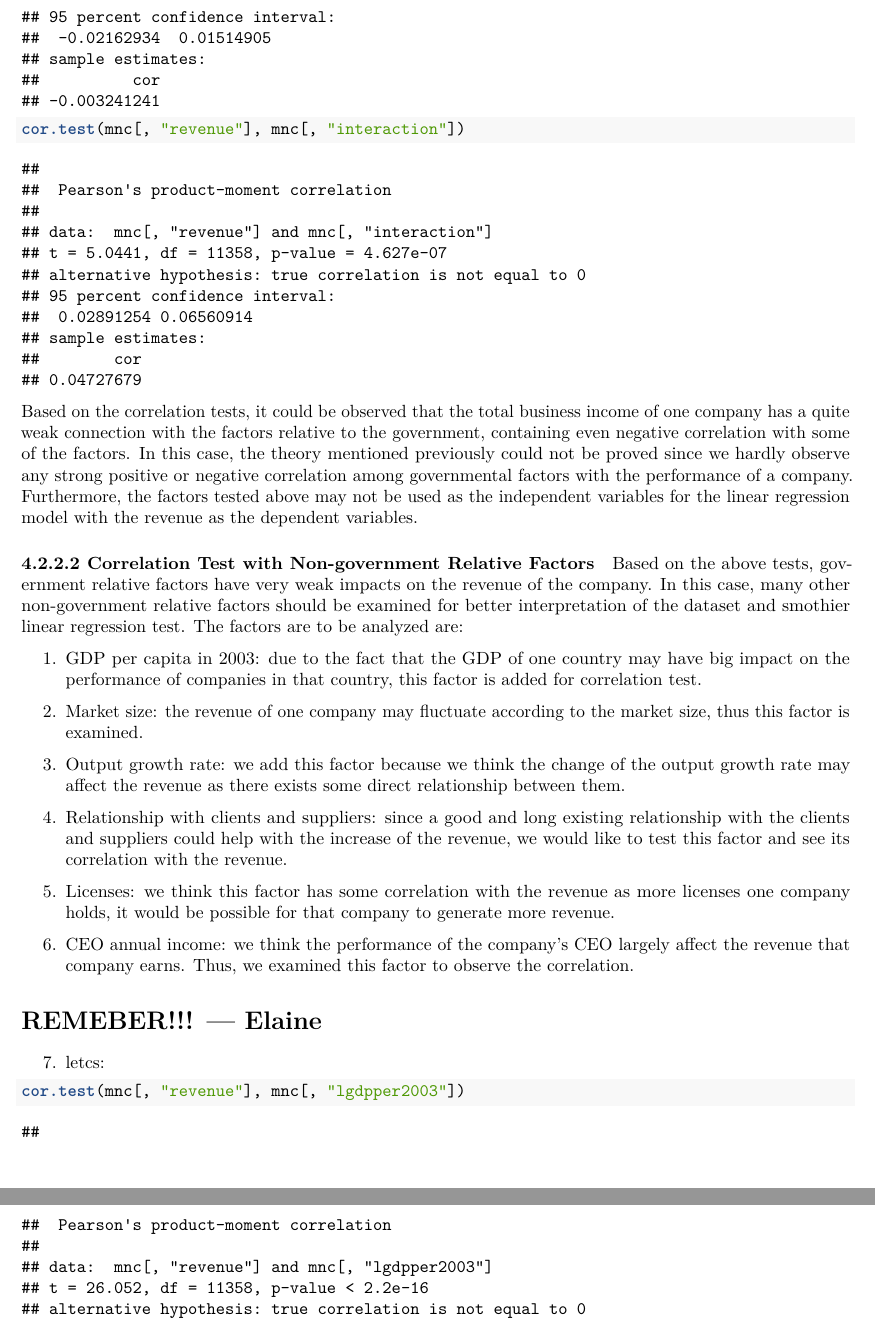
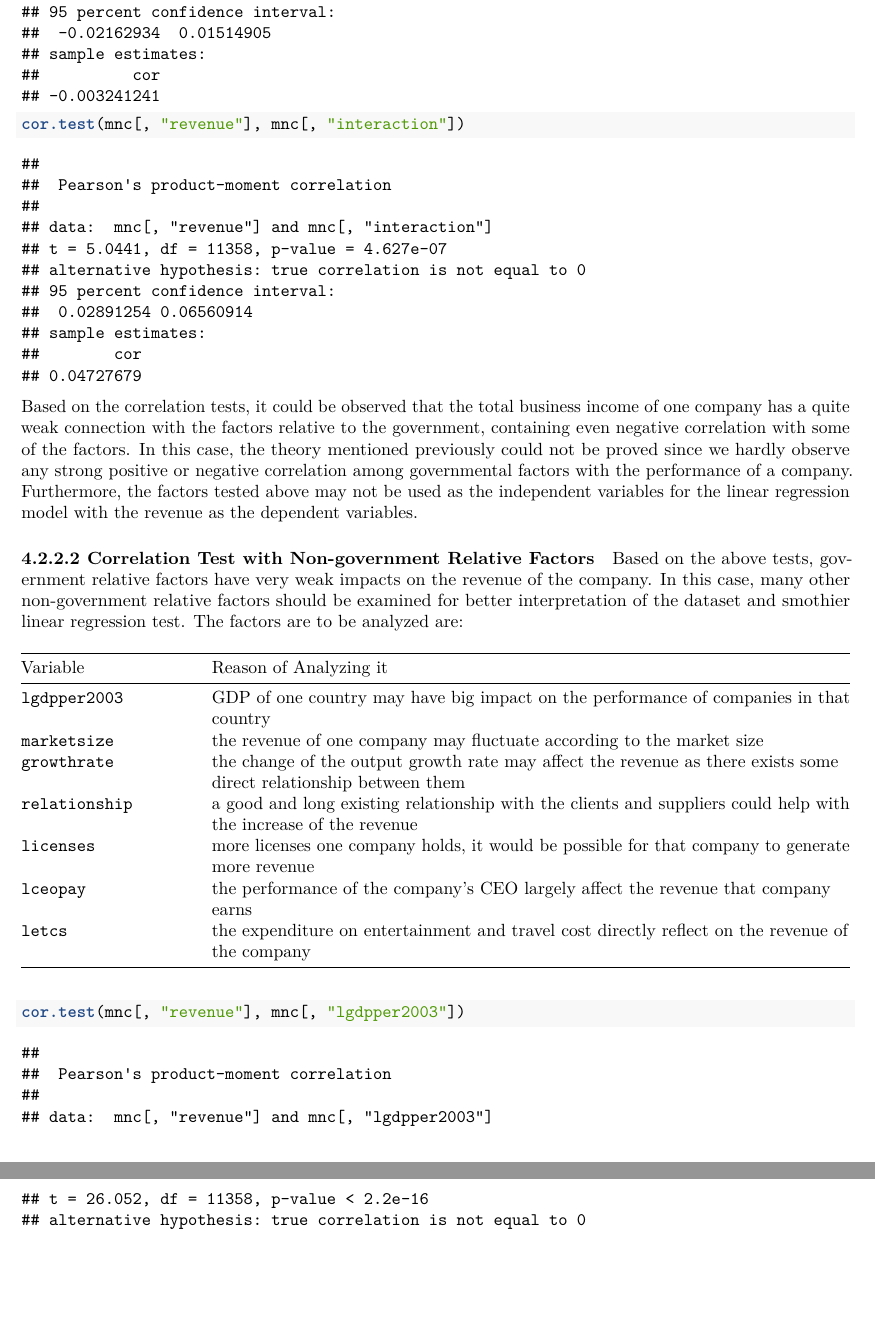
Before and after one commit to kaixuant/MSF_Team_8, an R Markdown document (ForeighPresenceChina -- finally chosen/dataAna.Rmd): two parts of pages 12 and 13 of 24 before the commit and two parts of pages 12 and 13 of 23 after it, joined at a grey line, cut so that both start at the same text, the shorter picture padded with empty space. Rendered offline with R 4.5, knitr and Pandoc, then LaTeX, with nearby package versions; both versions are drawn in the output format of the newer one; some code elsewhere in the file could not run offline.

Commit message:
added more analysis and conclusion, made the format more beautiful

````diff
--- a/ForeighPresenceChina -- finally chosen/dataAna.Rmd
+++ b/ForeighPresenceChina -- finally chosen/dataAna.Rmd
@@ -1,6 +1,6 @@
 ---
 title: "Group 8 Maths and Stats Project"
-output: html_document
+output: pdf_document
 ---
 
 ```{r setup, include=FALSE}
@@ -106,16 +106,17 @@ However, the dataset possess some limitations. Although industry ID numbers are
 Provinces variable were separated from the datasets. Before the data was plotted, `province` variable needed to be converted to factor. The summary showed the sample of each province ranges between 85 (Xinjiang) and 846 (Shangdong).
 
 ```{r, tidy=TRUE}
+library(ggplot2)
 mnc$province <- as.factor(mnc$province)
 summary(as.factor(mnc$province))
 
 # Plot the numbers of samples of different provinces
 ggplot(mnc) + geom_bar(aes(x = as.factor(province)))+ theme(axis.text.x = element_text(angle = 45,colour = "black",size=13,hjust=1))
 
-#Get the data for province
+# Get the data for province
 mnc.prov <- as.data.frame(mnc[!duplicated(x[,"province"]),])
 
-#Plot the GDP of different provinces
+# Plot the GDP of different provinces
 ggplot(mnc.prov) + geom_bar(aes(x = as.factor(province), y = gdp2003),stat = "identity", position = "dodge") + theme(axis.text.x = element_text(angle = 45,colour = "black",size=13,hjust=1))
 ```
 
@@ -223,20 +224,15 @@ Based on the correlation tests, it could be observed that the total business inc
 Based on the above tests, government relative factors have very weak impacts on the revenue of the company. In this case, many other non-government relative factors should be examined for better interpretation of the dataset and smothier linear regression test.
 The factors are to be analyzed are:
 
-1. GDP per capita in 2003: due to the fact that the GDP of one country may have big impact on the performance of companies in that country, this factor is added for correlation test.
-
-2. Market size: the revenue of one company may fluctuate according to the market size, thus this factor is examined.
-
-3. Output growth rate: we add this factor because we think the change of the output growth rate may affect the revenue as there exists some direct relationship between them.
-
-4. Relationship with clients and suppliers: since a good and long existing relationship with the clients and suppliers could help with the increase of the revenue, we would like to test this factor and see its correlation with the revenue.
-
-5. Licenses: we think this factor has some correlation with the revenue as more licenses one company holds, it would be possible for that company to generate more revenue.
-
-6. CEO annual income: we think the performance of the company's CEO largely affect the revenue that company earns. Thus, we examined this factor to observe the correlation.
-
-# REMEBER!!! --- Elaine
-7. letcs:
+|Variable|Reason of Analyzing it|
+|:------------ |:------------------------------------------------|
+|`lgdpper2003`|GDP of one country may have big impact on the performance of companies in that country|
+|`marketsize`|the revenue of one company may fluctuate according to the market size|
+|`growthrate`|the change of the output growth rate may affect the revenue as there exists some direct relationship between them|
+|`relationship`|a good and long existing relationship with the clients and suppliers could help with the increase of the revenue|
+|`licenses`|more licenses one company holds, it would be possible for that company to generate more revenue|
+|`lceopay`|the performance of the company's CEO largely affect the revenue that company earns|
+|`letcs`|the expenditure on entertainment and travel cost directly reflect on the revenue of the company
 
 ```{r, tidy = TRUE}
 cor.test(mnc[, "revenue"], mnc[, "lgdpper2003"])
````
Also changed, not shown: ForeighPresenceChina -- finally chosen/dataAna.Rmd (19 more changed lines).
